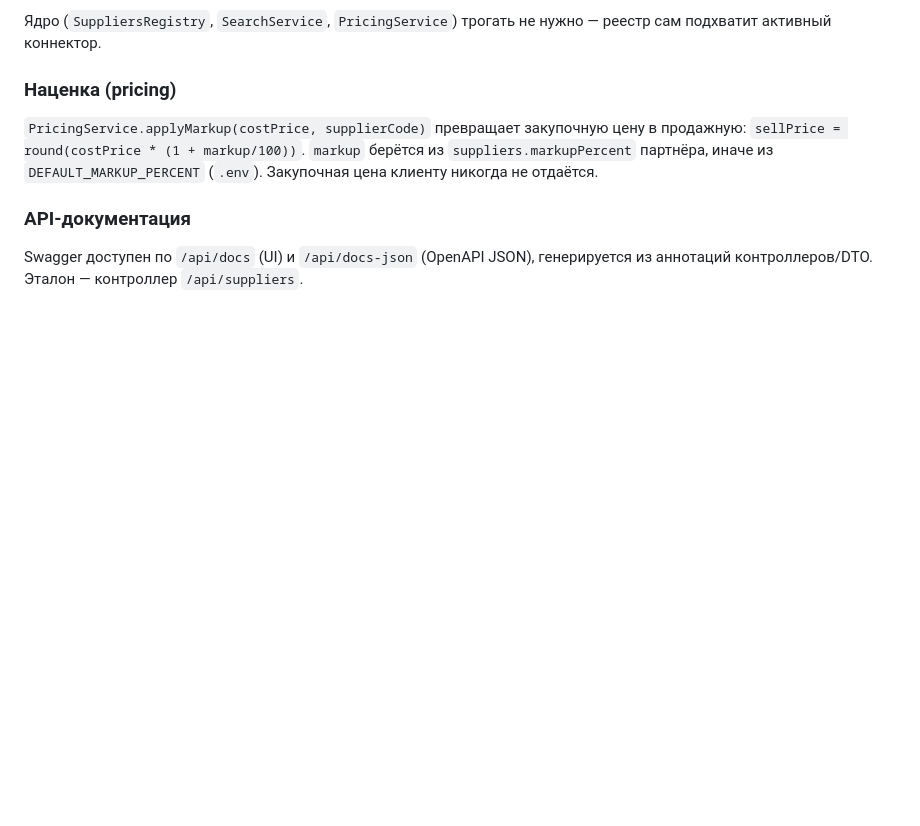
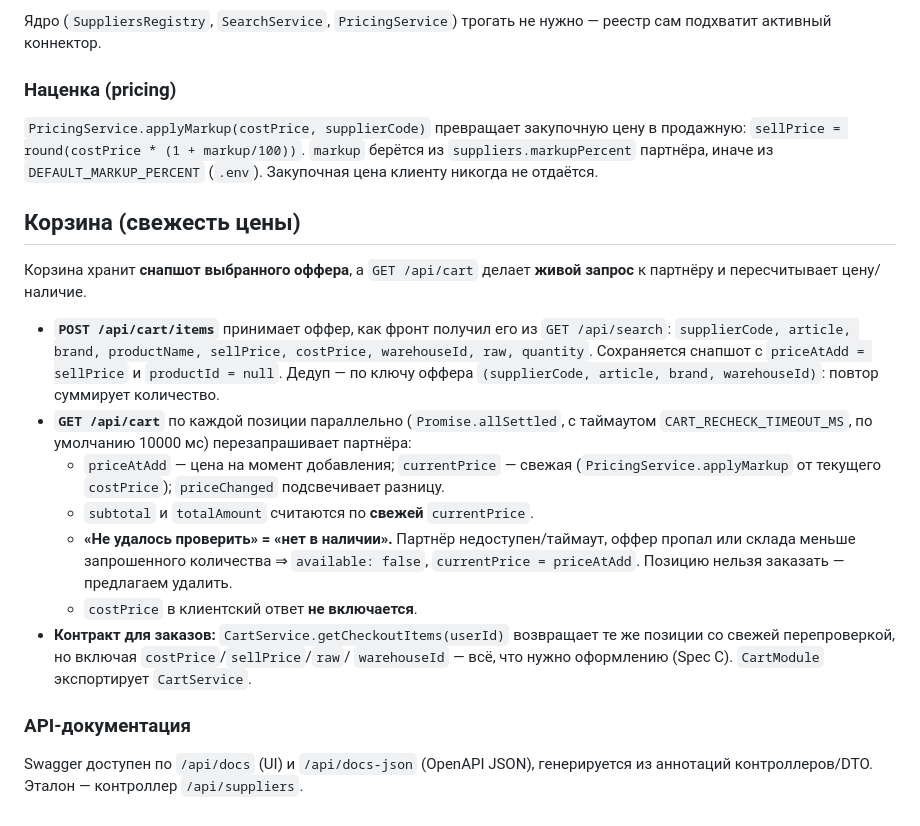
Before and after one commit to SLOTHAGENCY/api.optparts.kz, a Markdown page: README.md, the part around the change. Drawn GitHub-style; blank space fills up the shorter version.

Commit message:
docs: document cart freshness model (priceAtAdd vs currentPrice)

```diff
--- a/README.md
+++ b/README.md
@@ -128,6 +128,32 @@ Nest is [MIT licensed](https://github.com/nestjs/nest/blob/master/LICENSE).
 `suppliers.markupPercent` партнёра, иначе из `DEFAULT_MARKUP_PERCENT` (`.env`).
 Закупочная цена клиенту никогда не отдаётся.
 
+## Корзина (свежесть цены)
+
+Корзина хранит **снапшот выбранного оффера**, а `GET /api/cart` делает **живой
+запрос** к партнёру и пересчитывает цену/наличие.
+
+- **`POST /api/cart/items`** принимает оффер, как фронт получил его из
+  `GET /api/search`: `supplierCode, article, brand, productName, sellPrice,
+  costPrice, warehouseId, raw, quantity`. Сохраняется снапшот с
+  `priceAtAdd = sellPrice` и `productId = null`. Дедуп — по ключу оффера
+  `(supplierCode, article, brand, warehouseId)`: повтор суммирует количество.
+- **`GET /api/cart`** по каждой позиции параллельно (`Promise.allSettled`,
+  с таймаутом `CART_RECHECK_TIMEOUT_MS`, по умолчанию 10000 мс) перезапрашивает
+  партнёра:
+  - `priceAtAdd` — цена на момент добавления; `currentPrice` — свежая
+    (`PricingService.applyMarkup` от текущего `costPrice`); `priceChanged`
+    подсвечивает разницу.
+  - `subtotal` и `totalAmount` считаются по **свежей** `currentPrice`.
+  - **«Не удалось проверить» = «нет в наличии».** Партнёр недоступен/таймаут,
+    оффер пропал или склада меньше запрошенного количества ⇒ `available: false`,
+    `currentPrice = priceAtAdd`. Позицию нельзя заказать — предлагаем удалить.
+  - `costPrice` в клиентский ответ **не включается**.
+- **Контракт для заказов:** `CartService.getCheckoutItems(userId)` возвращает те же
+  позиции со свежей перепроверкой, но включая `costPrice`/`sellPrice`/`raw`/
+  `warehouseId` — всё, что нужно оформлению (Spec C). `CartModule` экспортирует
+  `CartService`.
+
 ### API-документация
 
 Swagger доступен по `/api/docs` (UI) и `/api/docs-json` (OpenAPI JSON),
```
